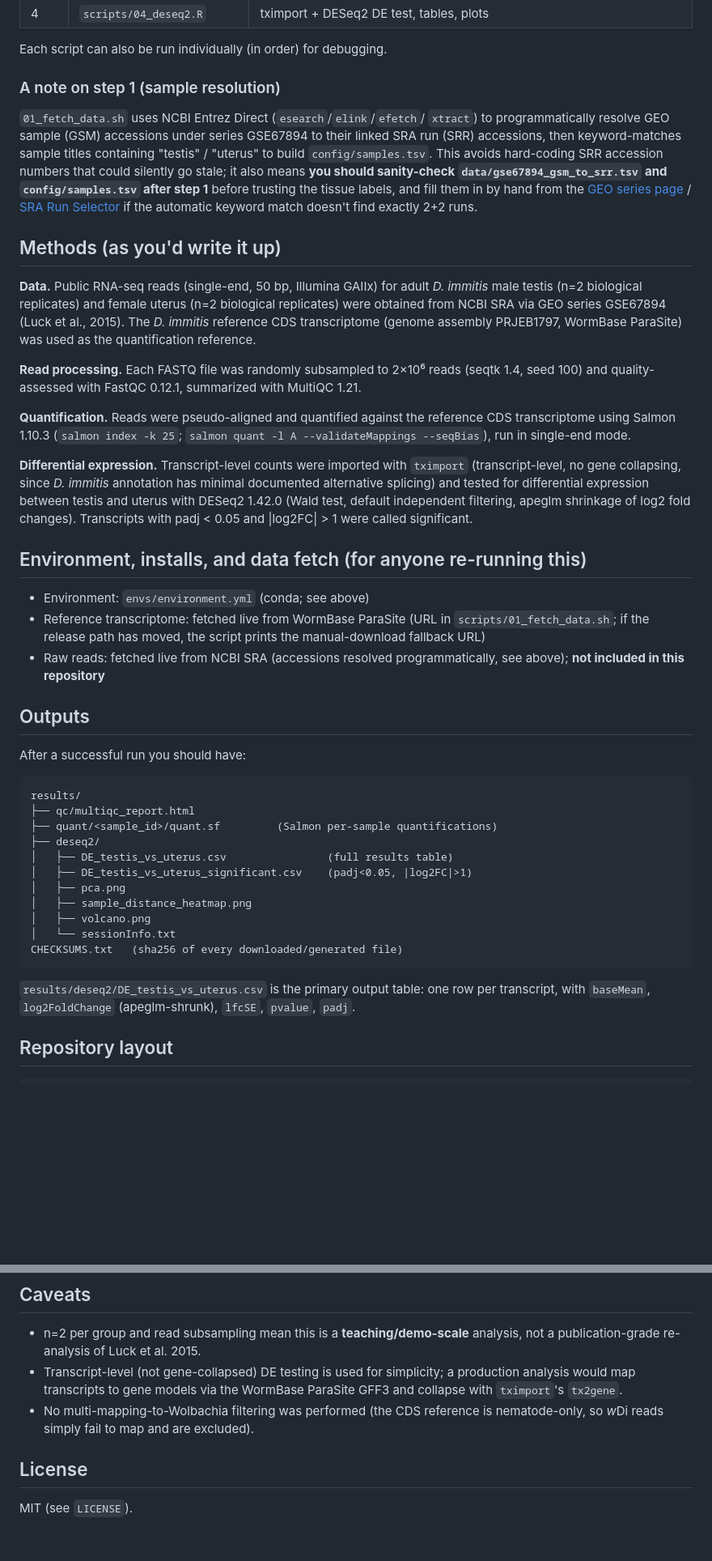
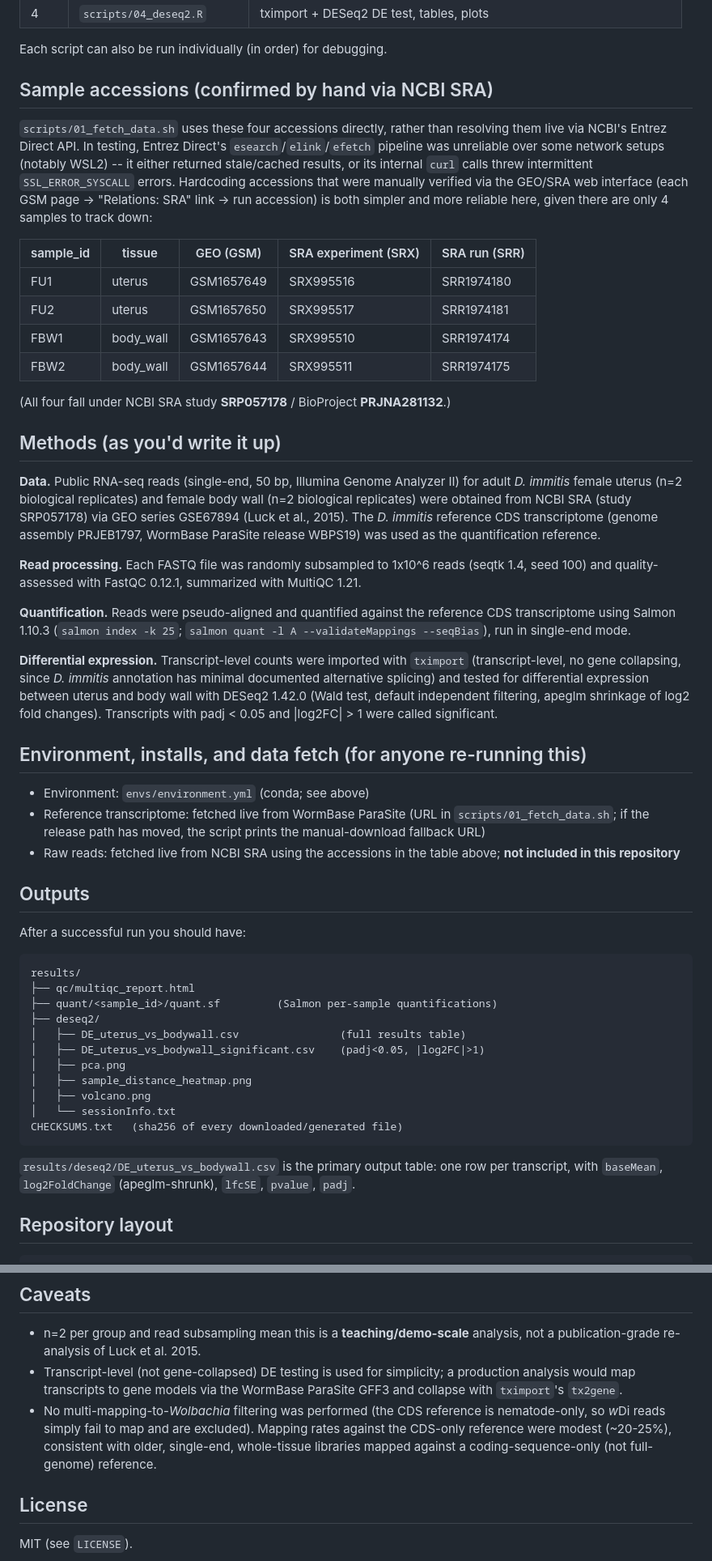
Before and after one commit to taq-poly/Quintana_CBC26, a Markdown page: week5_replication_assignment/README.md, 2 parts joined by grey strips. Shown at 81% size. Rendered like a GitHub page; blank space fills up the shorter version.

````diff
--- a/week5_replication_assignment/README.md
+++ b/week5_replication_assignment/README.md
@@ -81,30 +102,39 @@ bash run_all.sh
 
 Each script can also be run individually (in order) for debugging.
 
-### A note on step 1 (sample resolution)
+## Sample accessions (confirmed by hand via NCBI SRA)
 
-`01_fetch_data.sh` uses NCBI Entrez Direct (`esearch`/`elink`/`efetch`/
-`xtract`) to programmatically resolve GEO sample (GSM) accessions under
-series GSE67894 to their linked SRA run (SRR) accessions, then
-keyword-matches sample titles containing "testis" / "uterus" to build
-`config/samples.tsv`. This avoids hard-coding SRR accession numbers that
-could silently go stale; it also means **you should sanity-check
-`data/gse67894_gsm_to_srr.tsv` and `config/samples.tsv` after step 1**
-before trusting the tissue labels, and fill them in by hand from the
-[GEO series page](https://www.ncbi.nlm.nih.gov/geo/query/acc.cgi?acc=GSE67894)
-/ [SRA Run Selector](https://www.ncbi.nlm.nih.gov/Traces/study/) if the
-automatic keyword match doesn't find exactly 2+2 runs.
+`scripts/01_fetch_data.sh` uses these four accessions directly, rather
+than resolving them live via NCBI's Entrez Direct API. In testing,
+Entrez Direct's `esearch`/`elink`/`efetch` pipeline was unreliable over
+some network setups (notably WSL2) -- it either returned stale/cached
+results, or its internal `curl` calls threw intermittent
+`SSL_ERROR_SYSCALL` errors. Hardcoding accessions that were manually
+verified via the GEO/SRA web interface (each GSM page -> "Relations: SRA"
+link -> run accession) is both simpler and more reliable here, given
+there are only 4 samples to track down:
+
+| sample_id | tissue | GEO (GSM) | SRA experiment (SRX) | SRA run (SRR) |
+|---|---|---|---|---|
+| FU1  | uterus    | GSM1657649 | SRX995516 | SRR1974180 |
+| FU2  | uterus    | GSM1657650 | SRX995517 | SRR1974181 |
+| FBW1 | body_wall | GSM1657643 | SRX995510 | SRR1974174 |
+| FBW2 | body_wall | GSM1657644 | SRX995511 | SRR1974175 |
+
+(All four fall under NCBI SRA study **SRP057178** / BioProject
+**PRJNA281132**.)
 
 ## Methods (as you'd write it up)
 
-**Data.** Public RNA-seq reads (single-end, 50 bp, Illumina GAIIx) for
-adult *D. immitis* male testis (n=2 biological replicates) and female
-uterus (n=2 biological replicates) were obtained from NCBI SRA via GEO
-series GSE67894 (Luck et al., 2015). The *D. immitis* reference CDS
-transcriptome (genome assembly PRJEB1797, WormBase ParaSite) was used as
-the quantification reference.
+**Data.** Public RNA-seq reads (single-end, 50 bp, Illumina Genome
+Analyzer II) for adult *D. immitis* female uterus (n=2 biological
+replicates) and female body wall (n=2 biological replicates) were
+obtained from NCBI SRA (study SRP057178) via GEO series GSE67894
+(Luck et al., 2015). The *D. immitis* reference CDS transcriptome
+(genome assembly PRJEB1797, WormBase ParaSite release WBPS19) was used
+as the quantification reference.
 
-**Read processing.** Each FASTQ file was randomly subsampled to 2×10⁶
+**Read processing.** Each FASTQ file was randomly subsampled to 1x10^6
 reads (seqtk 1.4, seed 100) and quality-assessed with FastQC 0.12.1,
 summarized with MultiQC 1.21.
 
@@ -115,10 +145,10 @@ reference CDS transcriptome using Salmon 1.10.3 (`salmon index -k 25`;
 **Differential expression.** Transcript-level counts were imported with
 `tximport` (transcript-level, no gene collapsing, since *D. immitis*
 annotation has minimal documented alternative splicing) and tested for
-differential expression between testis and uterus with DESeq2 1.42.0
-(Wald test, default independent filtering, apeglm shrinkage of log2 fold
-changes). Transcripts with padj < 0.05 and |log2FC| > 1 were called
-significant.
+differential expression between uterus and body wall with DESeq2
+1.42.0 (Wald test, default independent filtering, apeglm shrinkage of
+log2 fold changes). Transcripts with padj < 0.05 and |log2FC| > 1 were
+called significant.
 
 ## Environment, installs, and data fetch (for anyone re-running this)
 
@@ -126,8 +156,8 @@ significant.
 - Reference transcriptome: fetched live from WormBase ParaSite (URL in
   `scripts/01_fetch_data.sh`; if the release path has moved, the script
   prints the manual-download fallback URL)
-- Raw reads: fetched live from NCBI SRA (accessions resolved
-  programmatically, see above); **not included in this repository**
+- Raw reads: fetched live from NCBI SRA using the accessions in the
+  table above; **not included in this repository**
 
 ## Outputs
 
@@ -138,8 +168,8 @@ results/
 ├── qc/multiqc_report.html
 ├── quant/<sample_id>/quant.sf         (Salmon per-sample quantifications)
 ├── deseq2/
-│   ├── DE_testis_vs_uterus.csv                (full results table)
-│   ├── DE_testis_vs_uterus_significant.csv    (padj<0.05, |log2FC|>1)
+│   ├── DE_uterus_vs_bodywall.csv                (full results table)
+│   ├── DE_uterus_vs_bodywall_significant.csv    (padj<0.05, |log2FC|>1)
 │   ├── pca.png
 │   ├── sample_distance_heatmap.png
 │   ├── volcano.png
@@ -147,7 +177,7 @@ results/
 CHECKSUMS.txt   (sha256 of every downloaded/generated file)
 ```
 
-`results/deseq2/DE_testis_vs_uterus.csv` is the primary output table:
+`results/deseq2/DE_uterus_vs_bodywall.csv` is the primary output table:
 one row per transcript, with `baseMean`, `log2FoldChange` (apeglm-shrunk),
 `lfcSE`, `pvalue`, `padj`.
 
@@ -173,8 +203,12 @@ one row per transcript, with `baseMean`, `log2FoldChange` (apeglm-shrunk),
 - Transcript-level (not gene-collapsed) DE testing is used for simplicity;
   a production analysis would map transcripts to gene models via the
   WormBase ParaSite GFF3 and collapse with `tximport`'s `tx2gene`.
-- No multi-mapping-to-Wolbachia filtering was performed (the CDS reference
-  is nematode-only, so *w*Di reads simply fail to map and are excluded).
+- No multi-mapping-to-*Wolbachia* filtering was performed (the CDS
+  reference is nematode-only, so *w*Di reads simply fail to map and
+  are excluded). Mapping rates against the CDS-only reference were
+  modest (~20-25%), consistent with older, single-end, whole-tissue
+  libraries mapped against a coding-sequence-only (not full-genome)
+  reference.
 
 ## License
 
````
Also changed, not shown: other parts of week5_replication_assignment/README.md (+48 -27 lines).
